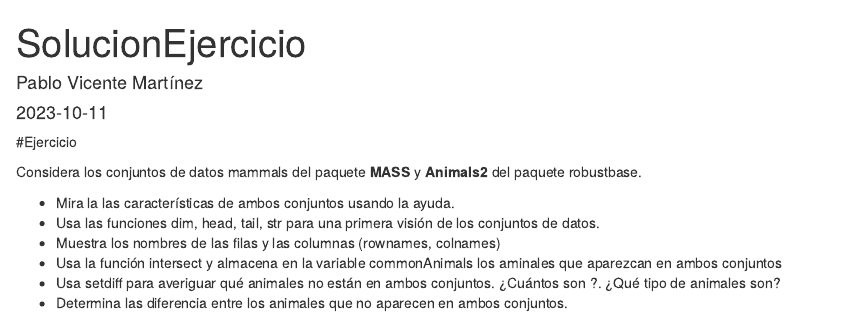
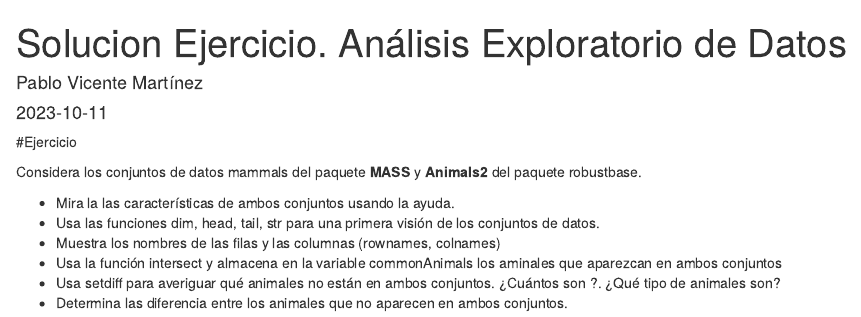
Before and after one commit to Pavima8/MU_CDD_AED, an R Markdown document (SolucionEjercicio.Rmd): the page in a window 1100 px wide, from its top. Rendered offline with R 4.5, knitr and Pandoc, with nearby package versions.

Commit message:
Incluyo asignatura

```diff
--- a/SolucionEjercicio.Rmd
+++ b/SolucionEjercicio.Rmd
@@ -1,5 +1,5 @@
 ---
-title: "SolucionEjercicio"
+title: "Solucion Ejercicio. Análisis Exploratorio de Datos"
 author: "Pablo Vicente Martínez"
 output: html_document
 date: "2023-10-11"
```
